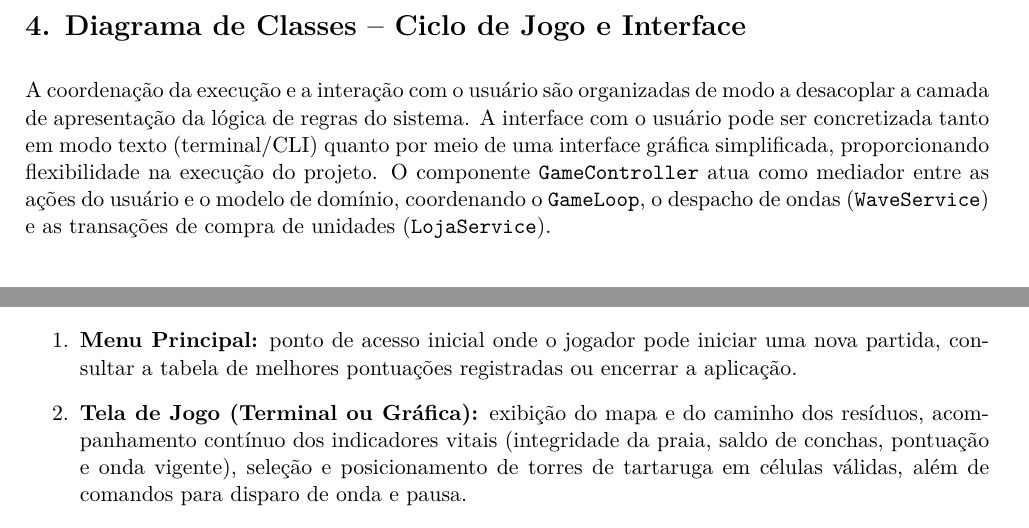
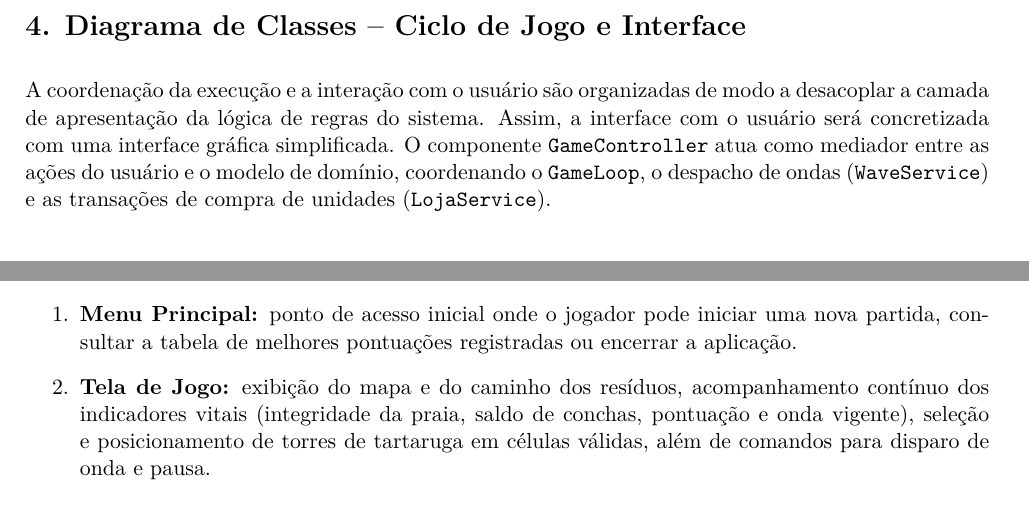
Before and after one commit to otavio-osp/PDS_POO, a LaTeX document (docs/pre-projeto.tex): two parts of pages 7 and 9 of 11, joined at a grey line, cut so that both start at the same text. Compiled offline with pdfLaTeX.

Commit message:
Refine user interaction and game screen descriptions
Updated the user interface description and clarified the game screen details.

```diff
--- a/docs/pre-projeto.tex
+++ b/docs/pre-projeto.tex
@@ -223,7 +223,7 @@ O triângulo com preenchimento em branco indica relação de herança (generaliz
 
 \clearpage
 \section*{4. Diagrama de Classes -- Ciclo de Jogo e Interface}
-A coordenação da execução e a interação com o usuário são organizadas de modo a desacoplar a camada de apresentação da lógica de regras do sistema. A interface com o usuário pode ser concretizada tanto em modo texto (terminal/CLI) quanto por meio de uma interface gráfica simplificada, proporcionando flexibilidade na execução do projeto. O componente \texttt{GameController} atua como mediador entre as ações do usuário e o modelo de domínio, coordenando o \texttt{GameLoop}, o despacho de ondas (\texttt{WaveService}) e as transações de compra de unidades (\texttt{LojaService}).
+A coordenação da execução e a interação com o usuário são organizadas de modo a desacoplar a camada de apresentação da lógica de regras do sistema. Assim, a interface com o usuário será concretizada com uma interface gráfica simplificada. O componente \texttt{GameController} atua como mediador entre as ações do usuário e o modelo de domínio, coordenando o \texttt{GameLoop}, o despacho de ondas (\texttt{WaveService}) e as transações de compra de unidades (\texttt{LojaService}).
 
 \begin{center}\begin{tikzpicture}[x=0.98pt,y=-0.98pt,font=\scriptsize]
 \path[use as bounding box] (0,0) rectangle (500,520);
@@ -386,7 +386,7 @@ A interface \texttt{Comparable} implementada por \texttt{RegistroRanking} define
 O fluxo operacional do jogo é estruturado de maneira simples e direta, cobrindo três momentos fundamentais de interação:
 \begin{enumerate}
     \item \textbf{Menu Principal:} ponto de acesso inicial onde o jogador pode iniciar uma nova partida, consultar a tabela de melhores pontuações registradas ou encerrar a aplicação.
-    \item \textbf{Tela de Jogo (Terminal ou Gráfica):} exibição do mapa e do caminho dos resíduos, acompanhamento contínuo dos indicadores vitais (integridade da praia, saldo de conchas, pontuação e onda vigente), seleção e posicionamento de torres de tartaruga em células válidas, além de comandos para disparo de onda e pausa.
+    \item \textbf{Tela de Jogo:} exibição do mapa e do caminho dos resíduos, acompanhamento contínuo dos indicadores vitais (integridade da praia, saldo de conchas, pontuação e onda vigente), seleção e posicionamento de torres de tartaruga em células válidas, além de comandos para disparo de onda e pausa.
     \item \textbf{Tela de Encerramento:} exibição do resultado de vitória ou derrota, consolidação dos pontos obtidos e formulário para inserção do nome do jogador a fim de salvar o registro no ranking local.
 \end{enumerate}
 
```
